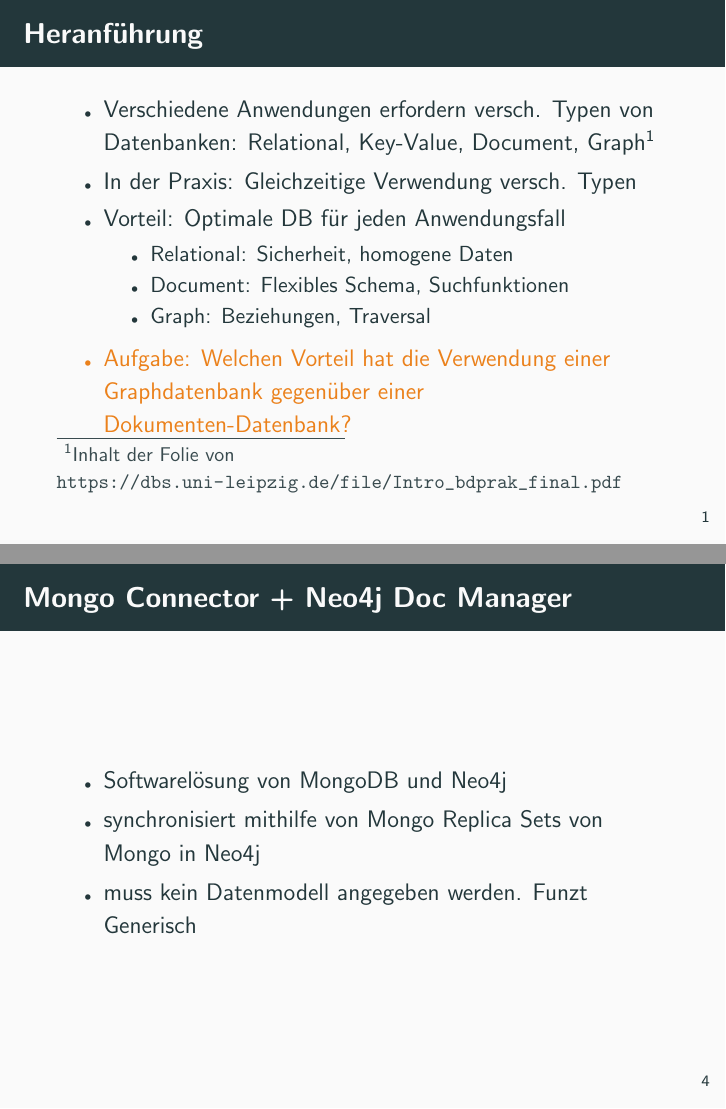
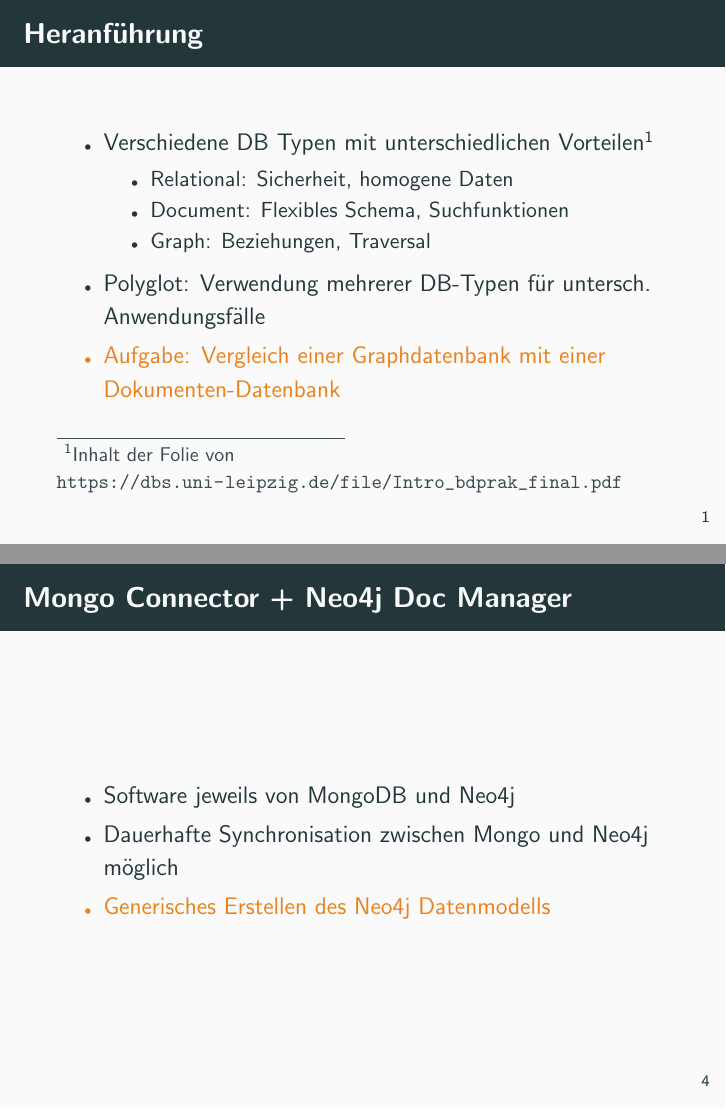
Before and after one commit to regexpr/polyglot-db, LaTeX slides (doc/presentation/presentation.tex): pages 9 and 15 of 48 before the commit and pages 8 and 14 of 47 after it, joined at a grey line. The pictures show the PDF file doc/presentation/presentation.pdf that the author committed with the source.

Commit message:
presi update

```diff
--- a/doc/presentation/presentation.tex
+++ b/doc/presentation/presentation.tex
@@ -60,17 +60,15 @@
 	\section{Aufgabenstellung}
 	\begin{frame}{Heranführung}
 	\begin{itemize}[<+- | alert@+>]
-	\item Verschiedene Anwendungen erfordern versch. Typen
-von Datenbanken: Relational, Key-Value, Document, Graph\footnote{ Inhalt der Folie von \url{https://dbs.uni-leipzig.de/file/Intro_bdprak_final.pdf}}
-	\item In der Praxis: Gleichzeitige Verwendung versch. Typen
-	\item Vorteil: Optimale DB für jeden Anwendungsfall
-	\begin{itemize} [<+- | alert@+>]
+	\item Verschiedene DB Typen mit unterschiedlichen Vorteilen\footnote{ Inhalt der Folie von \url{https://dbs.uni-leipzig.de/file/Intro_bdprak_final.pdf}}
+		\begin{itemize} [<+- | alert@+>]
 	\item Relational: Sicherheit, homogene Daten
 	\item Document: Flexibles Schema, Suchfunktionen
 	\item Graph: Beziehungen, Traversal
 	\end{itemize}
-	\item Aufgabe: Welchen Vorteil hat die Verwendung einer
-Graphdatenbank gegenüber einer Dokumenten-Datenbank?
+	\item Polyglot: Verwendung mehrerer DB-Typen für untersch. Anwendungsfälle
+	\item Aufgabe: Vergleich einer
+Graphdatenbank mit einer Dokumenten-Datenbank
 	\end{itemize}
 	\end{frame}
 		\begin{frame}{gegebene Werkzeuge}
@@ -93,9 +89,9 @@
 \subsection{Mongo Connector + Neo4j Doc Manager}
 \begin{frame}{Mongo Connector + Neo4j Doc Manager}
-\begin{itemize}
-\item Softwarelösung von MongoDB und Neo4j
-\item synchronisiert mithilfe von Mongo Replica Sets von Mongo in Neo4j
-\item muss kein Datenmodell angegeben werden. Funzt Generisch
+\begin{itemize}[<+- | alert@+>]
+\item Software jeweils von MongoDB und Neo4j
+\item Dauerhafte Synchronisation zwischen Mongo und Neo4j möglich
+\item Generisches Erstellen des Neo4j Datenmodells
 \end{itemize}
 \end{frame}
 \subsection{Apoc}
@@ -109,3 +101,6 @@
+\item keine automatische Synchronisierung zwischen Mongo und Neo4j
+\item kein generisches Datenmodell
+\item Vorteil des nutzerspezifischen Datenmodells: Ausnutzen graphdatenbankspezifischer Performanzvorteile
 \end{itemize}
 
 \end{frame}
```
Also changed, not shown: doc/presentation/presentation.pdf, doc/presentation/presentation.tex (16 more changed lines), 5 other files.
